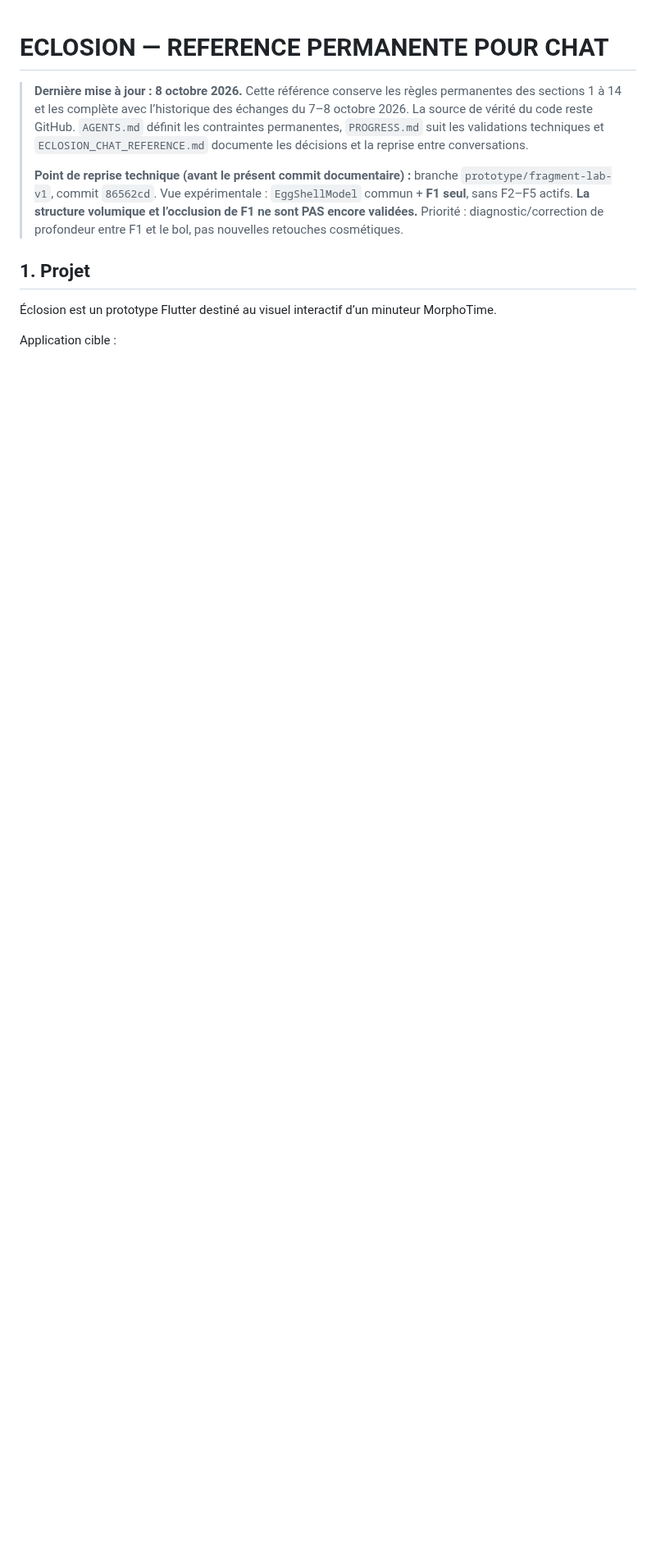
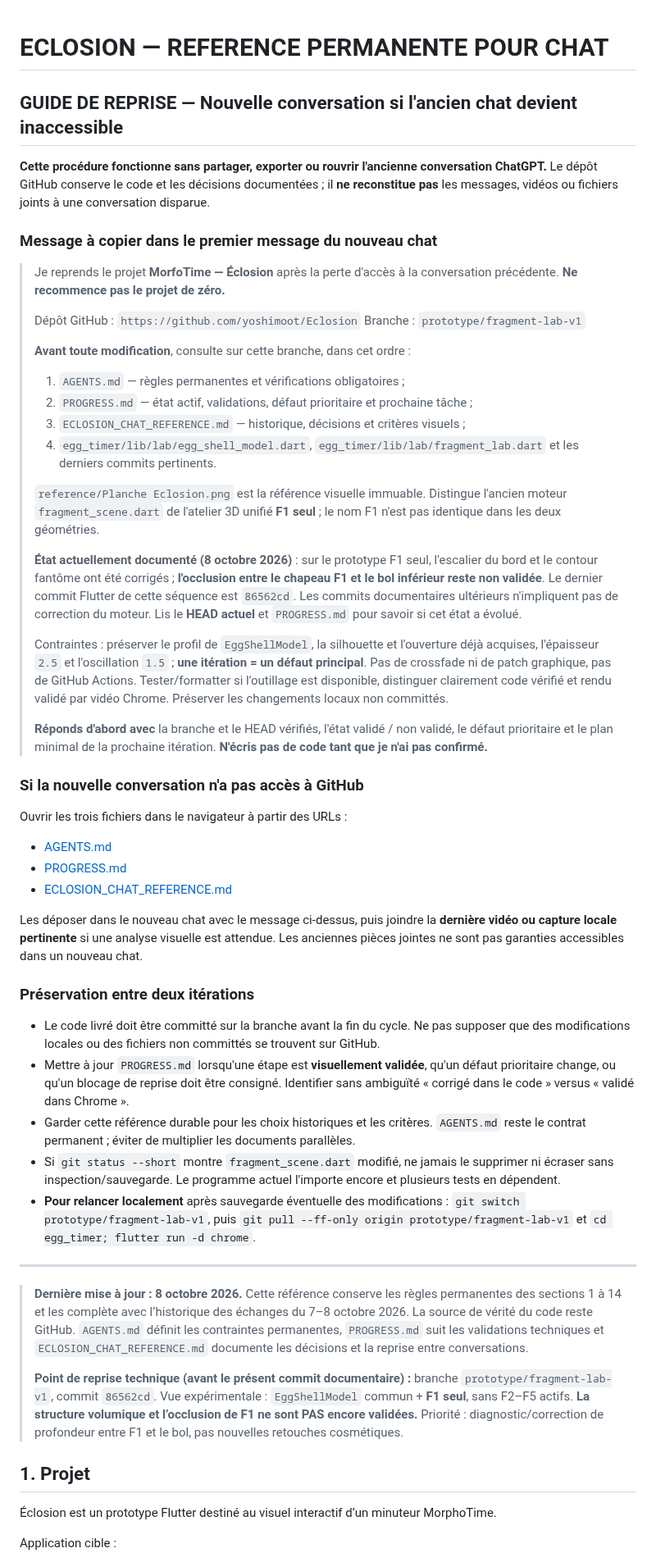
Before and after one commit to yoshimoot/Eclosion, a Markdown page: ECLOSION_CHAT_REFERENCE.md, the part around the change. Shown at 82% size. Rendered like a GitHub page; blank space fills up the shorter version.

Commit message:
Add self-contained new-chat restart guide to Eclosion reference
Provide a reusable bootstrap prompt, document source-of-truth files, and safeguard local changes and lost chat attachments. Preserve all existing historical guidance.

```diff
--- a/ECLOSION_CHAT_REFERENCE.md
+++ b/ECLOSION_CHAT_REFERENCE.md
@@ -1,4 +1,48 @@
 # ECLOSION — REFERENCE PERMANENTE POUR CHAT
+
+## GUIDE DE REPRISE — Nouvelle conversation si l'ancien chat devient inaccessible
+
+**Cette procédure fonctionne sans partager, exporter ou rouvrir l'ancienne conversation ChatGPT.** Le dépôt GitHub conserve le code et les décisions documentées ; il **ne reconstitue pas** les messages, vidéos ou fichiers joints à une conversation disparue.
+
+### Message à copier dans le premier message du nouveau chat
+
+> Je reprends le projet **MorfoTime — Éclosion** après la perte d'accès à la conversation précédente. **Ne recommence pas le projet de zéro.**
+>
+> Dépôt GitHub : `https://github.com/yoshimoot/Eclosion`
+> Branche : `prototype/fragment-lab-v1`
+>
+> **Avant toute modification**, consulte sur cette branche, dans cet ordre :
+> 1. `AGENTS.md` — règles permanentes et vérifications obligatoires ;
+> 2. `PROGRESS.md` — état actif, validations, défaut prioritaire et prochaine tâche ;
+> 3. `ECLOSION_CHAT_REFERENCE.md` — historique, décisions et critères visuels ;
+> 4. `egg_timer/lib/lab/egg_shell_model.dart`, `egg_timer/lib/lab/fragment_lab.dart` et les derniers commits pertinents.
+>
+> `reference/Planche Eclosion.png` est la référence visuelle immuable. Distingue l'ancien moteur `fragment_scene.dart` de l'atelier 3D unifié **F1 seul** ; le nom F1 n'est pas identique dans les deux géométries.
+>
+> **État actuellement documenté (8 octobre 2026)** : sur le prototype F1 seul, l'escalier du bord et le contour fantôme ont été corrigés ; **l'occlusion entre le chapeau F1 et le bol inférieur reste non validée**. Le dernier commit Flutter de cette séquence est `86562cd`. Les commits documentaires ultérieurs n'impliquent pas de correction du moteur. Lis le **HEAD actuel** et `PROGRESS.md` pour savoir si cet état a évolué.
+>
+> Contraintes : préserver le profil de `EggShellModel`, la silhouette et l'ouverture déjà acquises, l'épaisseur `2.5` et l'oscillation `1.5` ; **une itération = un défaut principal**. Pas de crossfade ni de patch graphique, pas de GitHub Actions. Tester/formatter si l'outillage est disponible, distinguer clairement code vérifié et rendu validé par vidéo Chrome. Préserver les changements locaux non committés.
+>
+> **Réponds d'abord avec** la branche et le HEAD vérifiés, l'état validé / non validé, le défaut prioritaire et le plan minimal de la prochaine itération. **N'écris pas de code tant que je n'ai pas confirmé.**
+
+### Si la nouvelle conversation n'a pas accès à GitHub
+
+Ouvrir les trois fichiers dans le navigateur à partir des URLs :
+- [AGENTS.md](https://github.com/yoshimoot/Eclosion/blob/prototype/fragment-lab-v1/AGENTS.md)
+- [PROGRESS.md](https://github.com/yoshimoot/Eclosion/blob/prototype/fragment-lab-v1/PROGRESS.md)
+- [ECLOSION_CHAT_REFERENCE.md](https://github.com/yoshimoot/Eclosion/blob/prototype/fragment-lab-v1/ECLOSION_CHAT_REFERENCE.md)
+
+Les déposer dans le nouveau chat avec le message ci-dessus, puis joindre la **dernière vidéo ou capture locale pertinente** si une analyse visuelle est attendue. Les anciennes pièces jointes ne sont pas garanties accessibles dans un nouveau chat.
+
+### Préservation entre deux itérations
+
+- Le code livré doit être committé sur la branche avant la fin du cycle. Ne pas supposer que des modifications locales ou des fichiers non committés se trouvent sur GitHub.
+- Mettre à jour `PROGRESS.md` lorsqu'une étape est **visuellement validée**, qu'un défaut prioritaire change, ou qu'un blocage de reprise doit être consigné. Identifier sans ambiguïté « corrigé dans le code » versus « validé dans Chrome ».
+- Garder cette référence durable pour les choix historiques et les critères. `AGENTS.md` reste le contrat permanent ; éviter de multiplier les documents parallèles.
+- Si `git status --short` montre `fragment_scene.dart` modifié, ne jamais le supprimer ni écraser sans inspection/sauvegarde. Le programme actuel l'importe encore et plusieurs tests en dépendent.
+- **Pour relancer localement** après sauvegarde éventuelle des modifications : `git switch prototype/fragment-lab-v1`, puis `git pull --ff-only origin prototype/fragment-lab-v1` et `cd egg_timer; flutter run -d chrome`.
+
+---
 
 
 > **Dernière mise à jour : 8 octobre 2026.** Cette référence conserve les règles permanentes des sections 1 à 14 et les complète avec l’historique des échanges du 7–8 octobre 2026. La source de vérité du code reste GitHub. `AGENTS.md` définit les contraintes permanentes, `PROGRESS.md` suit les validations techniques et `ECLOSION_CHAT_REFERENCE.md` documente les décisions et la reprise entre conversations.
```
